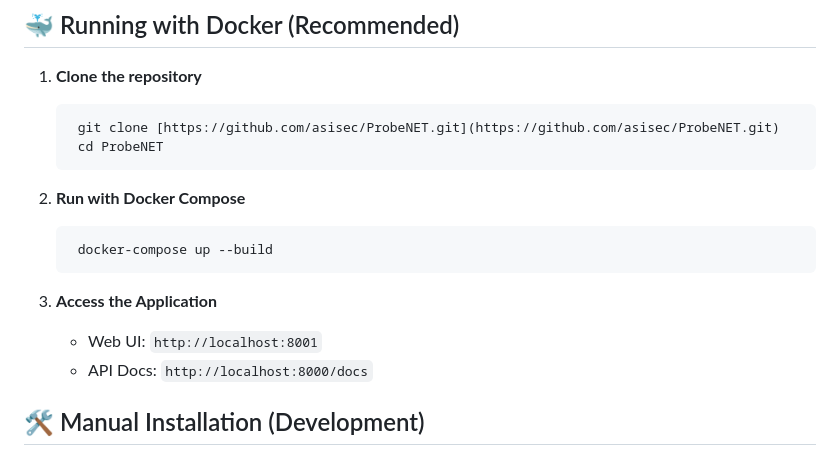
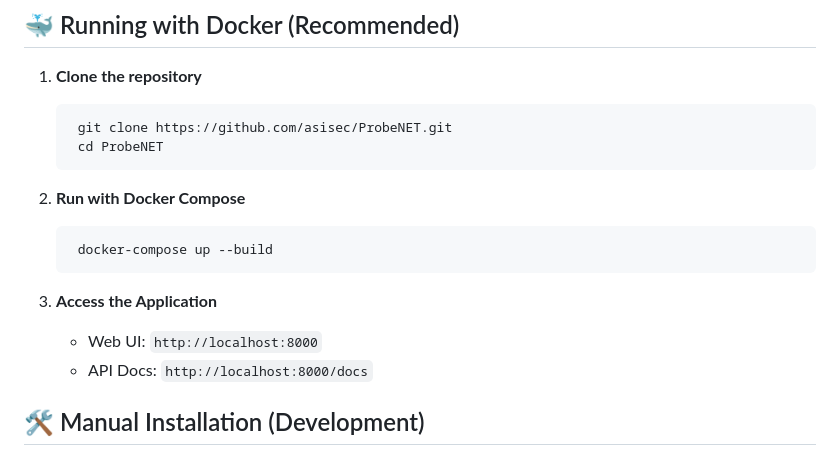
Before and after one commit to asisec/ProbeNET, a Markdown page: README.md, the part around the change. Drawn GitHub-style.

```diff
--- a/README.md
+++ b/README.md
@@ -63,7 +63,7 @@ Follow these steps to set up the environment.
 
 1. **Clone the repository**
 
-        git clone [https://github.com/asisec/ProbeNET.git](https://github.com/asisec/ProbeNET.git)
+        git clone https://github.com/asisec/ProbeNET.git
         cd ProbeNET
 
 2. **Run with Docker Compose**
@@ -71,7 +71,7 @@ Follow these steps to set up the environment.
         docker-compose up --build
 
 3. **Access the Application**
-   - Web UI: `http://localhost:8001`
+   - Web UI: `http://localhost:8000`
    - API Docs: `http://localhost:8000/docs`
 
 ## 🛠 Manual Installation (Development)
```
